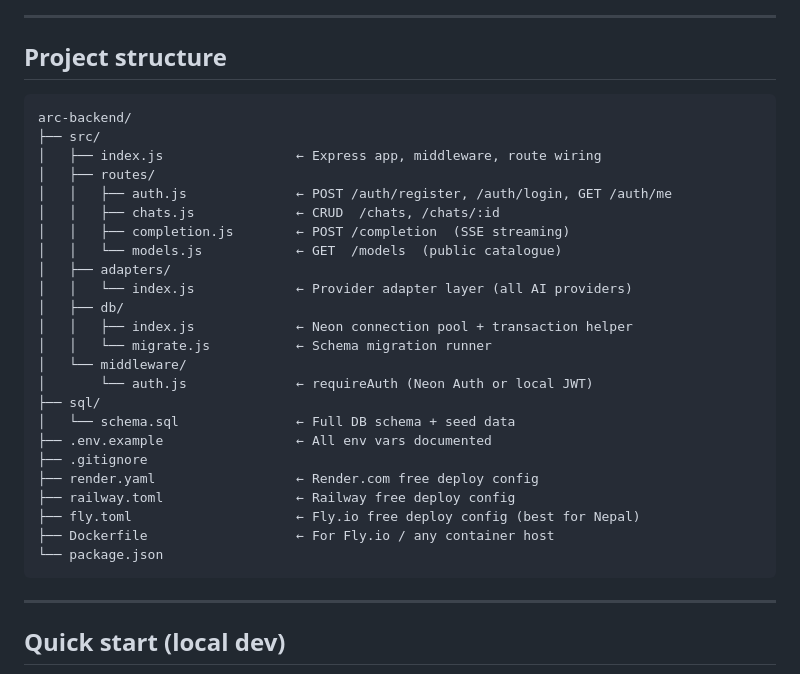
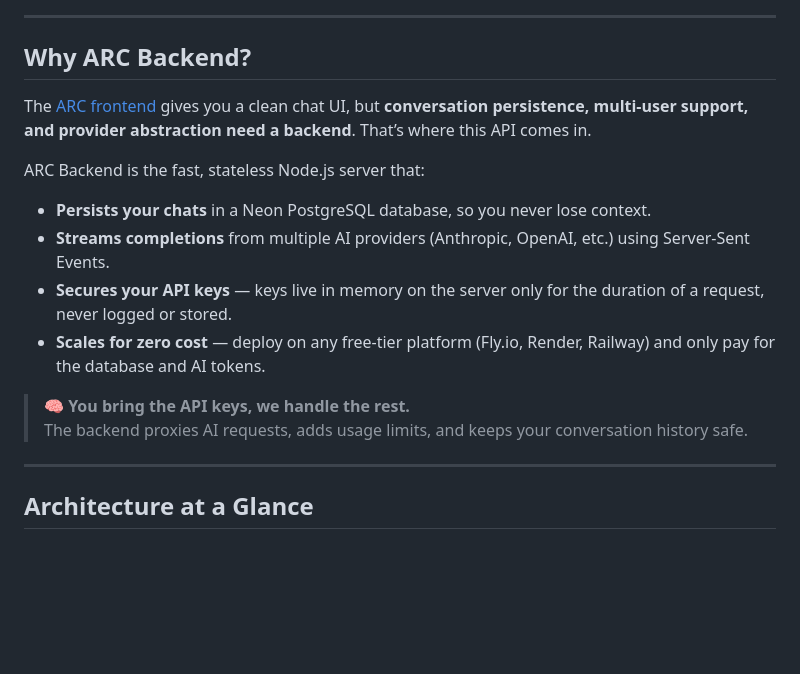
Before and after one commit to rozengoza/chat-interface-backend, a Markdown page: Readme.MD, the part around one of its changes. GitHub-like rendering; blank space fills up the shorter version.

````diff
--- a/Readme.MD
+++ b/Readme.MD
@@ -5,36 +20,20 @@ Connects to Neon PostgreSQL. Supports Neon Auth or local JWT auth.
 
 ---
 
-## Project structure
+## Why ARC Backend?
 
-```
-arc-backend/
-├── src/
-│   ├── index.js                 ← Express app, middleware, route wiring
-│   ├── routes/
-│   │   ├── auth.js              ← POST /auth/register, /auth/login, GET /auth/me
-│   │   ├── chats.js             ← CRUD  /chats, /chats/:id
-│   │   ├── completion.js        ← POST /completion  (SSE streaming)
-│   │   └── models.js            ← GET  /models  (public catalogue)
-│   ├── adapters/
-│   │   └── index.js             ← Provider adapter layer (all AI providers)
-│   ├── db/
-│   │   ├── index.js             ← Neon connection pool + transaction helper
-│   │   └── migrate.js           ← Schema migration runner
-│   └── middleware/
-│       └── auth.js              ← requireAuth (Neon Auth or local JWT)
-├── sql/
-│   └── schema.sql               ← Full DB schema + seed data
-├── .env.example                 ← All env vars documented
-├── .gitignore
-├── render.yaml                  ← Render.com free deploy config
-├── railway.toml                 ← Railway free deploy config
-├── fly.toml                     ← Fly.io free deploy config (best for Nepal)
-├── Dockerfile                   ← For Fly.io / any container host
-└── package.json
-```
+The [ARC frontend](https://github.com/rozengoza/claude-chat-interface-make-chats-with-your-apikey) gives you a clean chat UI, but **conversation persistence, multi‑user support, and provider abstraction need a backend**. That’s where this API comes in.
+
+ARC Backend is the fast, stateless Node.js server that:
+- **Persists your chats** in a Neon PostgreSQL database, so you never lose context.
+- **Streams completions** from multiple AI providers (Anthropic, OpenAI, etc.) using Server‑Sent Events.
+- **Secures your API keys** — keys live in memory on the server only for the duration of a request, never logged or stored.
+- **Scales for zero cost** — deploy on any free‑tier platform (Fly.io, Render, Railway) and only pay for the database and AI tokens.
+
+> 🧠 **You bring the API keys, we handle the rest.**
+> The backend proxies AI requests, adds usage limits, and keeps your conversation history safe.
 
 ---
 
-## Quick start (local dev)
+## Architecture at a Glance
 
````
Also changed, not shown: other parts of Readme.MD (+39 -163 lines).
